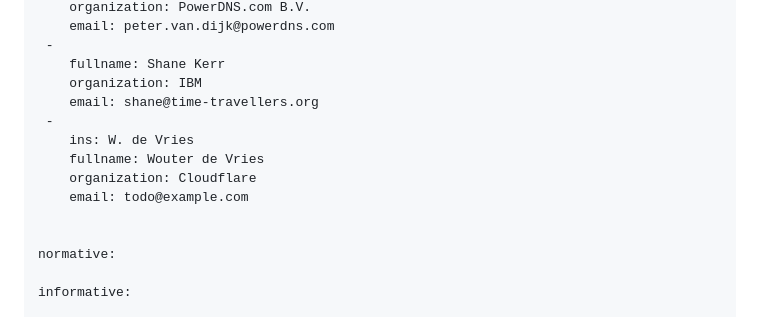
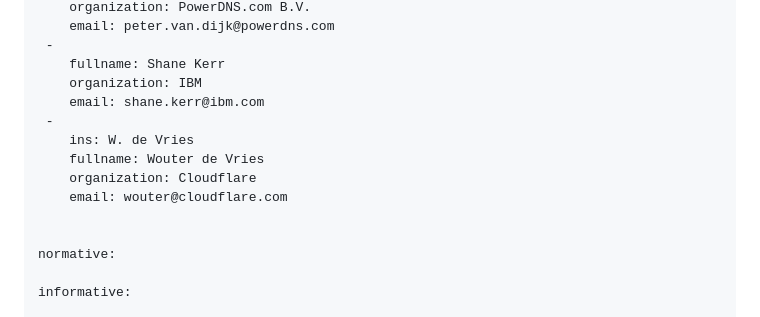
Before and after one commit to PowerDNS/draft-edns-otel-trace-ids, a Markdown page: draft-edns-otel-trace-ids.md, the part around the change. Rendered like a GitHub page.

Commit message:
update email addresses

```diff
--- a/draft-edns-otel-trace-ids.md
+++ b/draft-edns-otel-trace-ids.md
@@ -39,12 +39,12 @@ author:
  -
     fullname: Shane Kerr
     organization: IBM
-    email: shane@time-travellers.org
+    email: shane.kerr@ibm.com
  -
     ins: W. de Vries
     fullname: Wouter de Vries
     organization: Cloudflare
-    email: todo@example.com
+    email: wouter@cloudflare.com
 
 
 normative:
```
